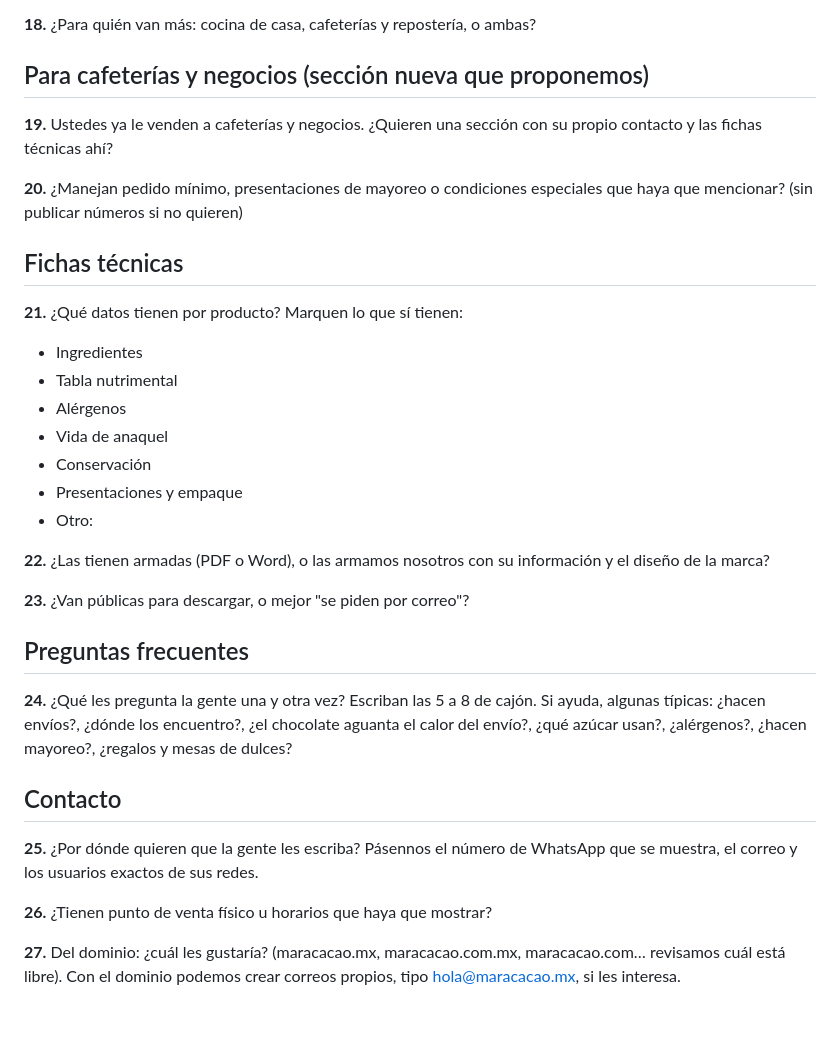
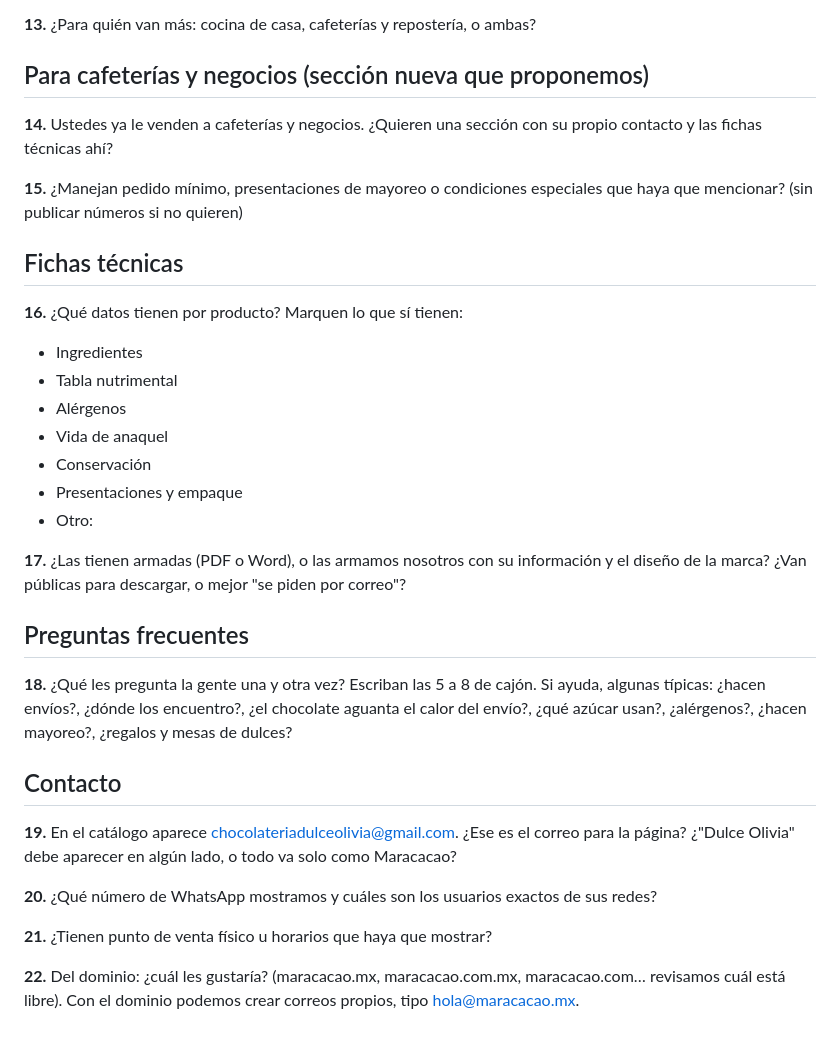
Before and after one commit to MarcosBuratovich/maracacao, a Markdown page: docs/cuestionario-sitio.md, the part around one of its changes. Rendered like a GitHub page.

```diff
--- a/docs/cuestionario-sitio.md
+++ b/docs/cuestionario-sitio.md
@@ -93,19 +62,19 @@ ustedes trabajando?
 si hay.
 
-**18.** ¿Para quién van más: cocina de casa, cafeterías y repostería, o
+**13.** ¿Para quién van más: cocina de casa, cafeterías y repostería, o
 ambas?
 
 ## Para cafeterías y negocios (sección nueva que proponemos)
 
-**19.** Ustedes ya le venden a cafeterías y negocios. ¿Quieren una
+**14.** Ustedes ya le venden a cafeterías y negocios. ¿Quieren una
 sección con su propio contacto y las fichas técnicas ahí?
 
-**20.** ¿Manejan pedido mínimo, presentaciones de mayoreo o condiciones
+**15.** ¿Manejan pedido mínimo, presentaciones de mayoreo o condiciones
 especiales que haya que mencionar? (sin publicar números si no quieren)
 
 ## Fichas técnicas
 
-**21.** ¿Qué datos tienen por producto? Marquen lo que sí tienen:
+**16.** ¿Qué datos tienen por producto? Marquen lo que sí tienen:
 - Ingredientes
 - Tabla nutrimental
 - Alérgenos
@@ -114,27 +83,28 @@ especiales que haya que mencionar? (sin publicar números si no quieren)
 - Presentaciones y empaque
 - Otro:
 
-**22.** ¿Las tienen armadas (PDF o Word), o las armamos nosotros con su
-información y el diseño de la marca?
-
-**23.** ¿Van públicas para descargar, o mejor "se piden por correo"?
+**17.** ¿Las tienen armadas (PDF o Word), o las armamos nosotros con su
+información y el diseño de la marca? ¿Van públicas para descargar, o
+mejor "se piden por correo"?
 
 ## Preguntas frecuentes
 
-**24.** ¿Qué les pregunta la gente una y otra vez? Escriban las 5 a 8 de
+**18.** ¿Qué les pregunta la gente una y otra vez? Escriban las 5 a 8 de
 cajón. Si ayuda, algunas típicas: ¿hacen envíos?, ¿dónde los encuentro?,
 ¿el chocolate aguanta el calor del envío?, ¿qué azúcar usan?,
 ¿alérgenos?, ¿hacen mayoreo?, ¿regalos y mesas de dulces?
 
 ## Contacto
 
-**25.** ¿Por dónde quieren que la gente les escriba? Pásennos el número
-de WhatsApp que se muestra, el correo y los usuarios exactos de sus
-redes.
+**19.** En el catálogo aparece chocolateriadulceolivia@gmail.com. ¿Ese
+es el correo para la página? ¿"Dulce Olivia" debe aparecer en algún
+lado, o todo va solo como Maracacao?
 
-**26.** ¿Tienen punto de venta físico u horarios que haya que mostrar?
+**20.** ¿Qué número de WhatsApp mostramos y cuáles son los usuarios
+exactos de sus redes?
 
-**27.** Del dominio: ¿cuál les gustaría? (maracacao.mx,
+**21.** ¿Tienen punto de venta físico u horarios que haya que mostrar?
+
+**22.** Del dominio: ¿cuál les gustaría? (maracacao.mx,
 maracacao.com.mx, maracacao.com… revisamos cuál está libre). Con el
-dominio podemos crear correos propios, tipo hola@maracacao.mx, si les
-interesa.
+dominio podemos crear correos propios, tipo hola@maracacao.mx.
```
Also changed, not shown: other parts of docs/cuestionario-sitio.md (+30 -61 lines), docs/contenido-sitio.md (added, +70 -0 lines).
